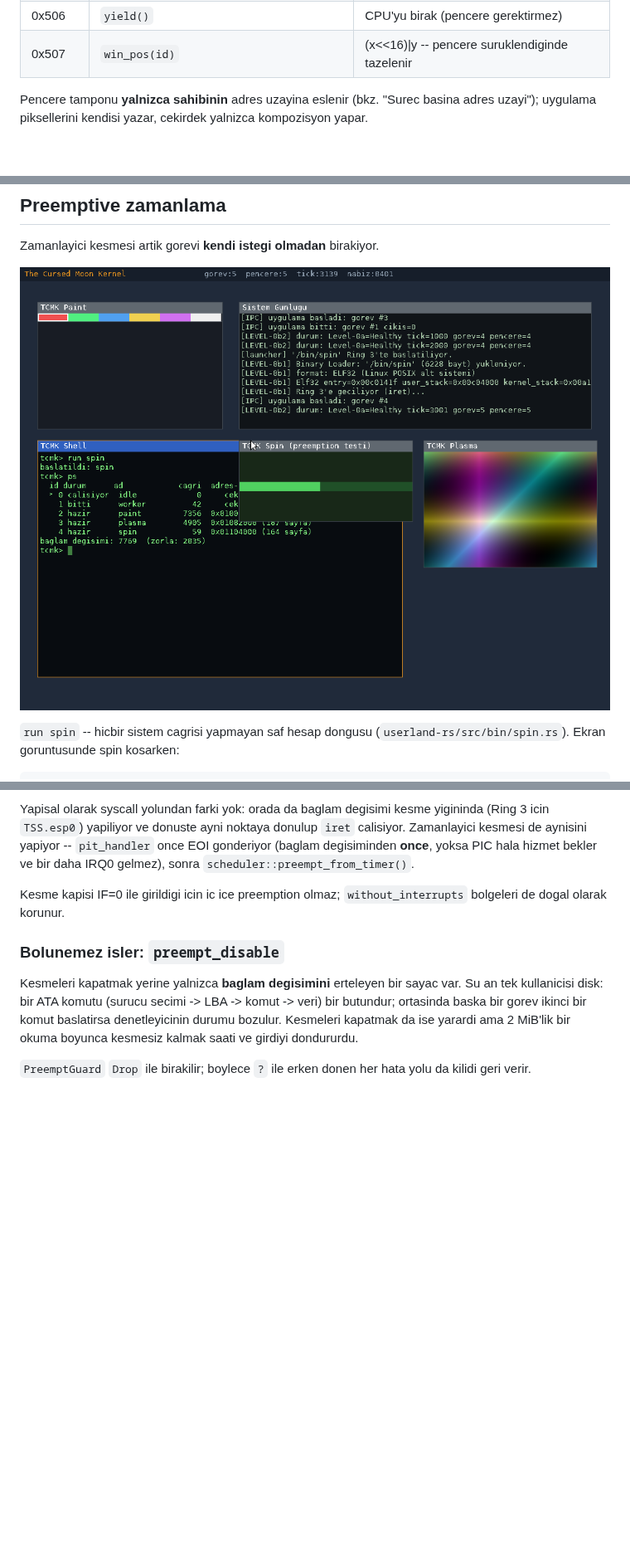
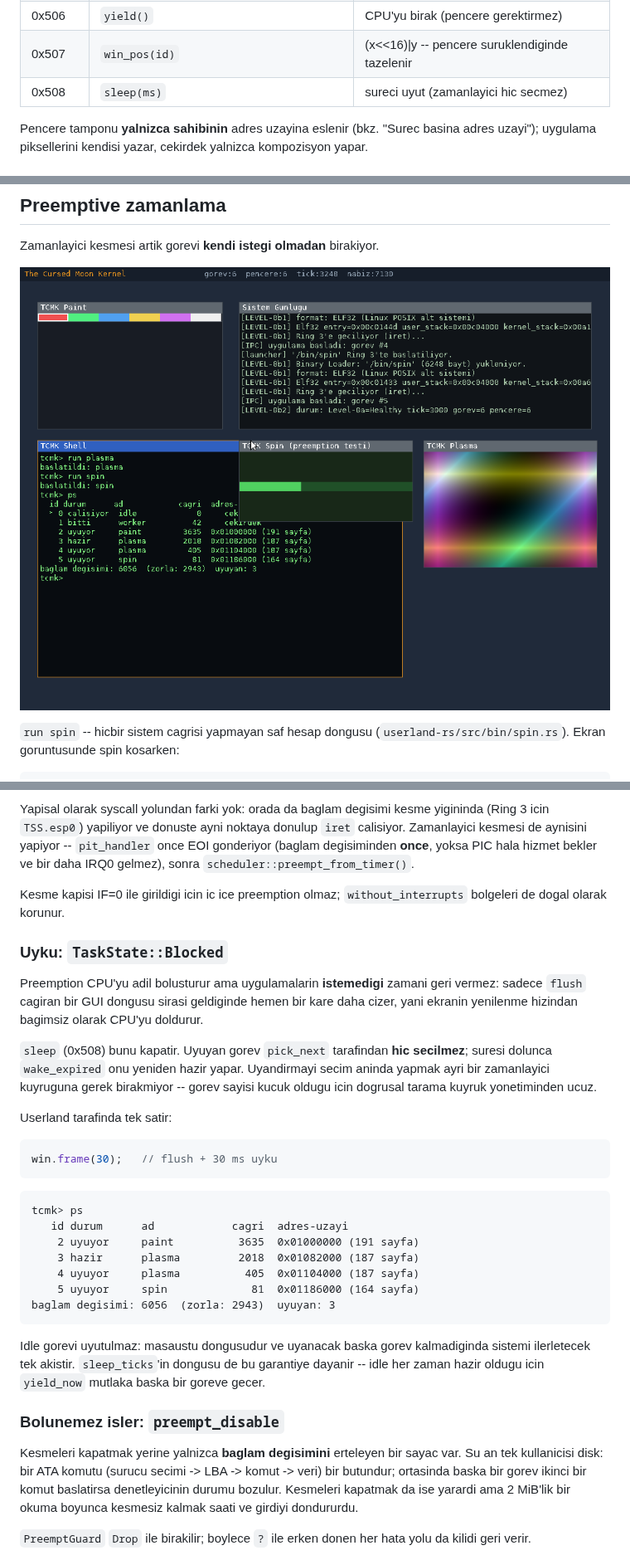
Before and after one commit to ayberkcn8181/the-cursed-moon-kernel, a Markdown page: README.md, 3 parts joined by grey strips. Shown at 83% size. Rendered like a GitHub page; pictures changed too: docs/screenshot-preemption.png; blank space fills up the shorter version.

````diff
--- a/README.md
+++ b/README.md
@@ -81,6 +81,7 @@ POSIX/NT'de karsiligi olmayan islevler icin `0x500+` araligi ayrildi:
 | 0x505 | `mouse_state()` | fare konumu + tus durumu |
 | 0x506 | `yield()` | CPU'yu birak (pencere gerektirmez) |
 | 0x507 | `win_pos(id)` | (x<<16)\|y -- pencere suruklendiginde tazelenir |
+| 0x508 | `sleep(ms)` | sureci uyut (zamanlayici hic secmez) |
 
 Pencere tamponu **yalnizca sahibinin** adres uzayina eslenir (bkz. "Surec
 basina adres uzayi"); uygulama piksellerini kendisi yazar, cekirdek
@@ -575,6 +576,40 @@ hala hizmet bekler ve bir daha IRQ0 gelmez), sonra
 Kesme kapisi IF=0 ile girildigi icin ic ice preemption olmaz;
 `without_interrupts` bolgeleri de dogal olarak korunur.
 
+### Uyku: `TaskState::Blocked`
+
+Preemption CPU'yu adil bolusturur ama uygulamalarin **istemedigi** zamani
+geri vermez: sadece `flush` cagiran bir GUI dongusu sirasi geldiginde
+hemen bir kare daha cizer, yani ekranin yenilenme hizindan bagimsiz olarak
+CPU'yu doldurur.
+
+`sleep` (0x508) bunu kapatir. Uyuyan gorev `pick_next` tarafindan **hic
+secilmez**; suresi dolunca `wake_expired` onu yeniden hazir yapar.
+Uyandirmayi secim aninda yapmak ayri bir zamanlayici kuyruguna gerek
+birakmiyor -- gorev sayisi kucuk oldugu icin dogrusal tarama kuyruk
+yonetiminden ucuz.
+
+Userland tarafinda tek satir:
+
+```rust
+win.frame(30);   // flush + 30 ms uyku
+```
+
+```
+tcmk> ps
+   id durum      ad            cagri  adres-uzayi
+    2 uyuyor     paint          3635  0x01000000 (191 sayfa)
+    3 hazir      plasma         2018  0x01082000 (187 sayfa)
+    4 uyuyor     plasma          405  0x01104000 (187 sayfa)
+    5 uyuyor     spin             81  0x01186000 (164 sayfa)
+baglam degisimi: 6056  (zorla: 2943)  uyuyan: 3
+```
+
+Idle gorevi uyutulmaz: masaustu dongusudur ve uyanacak baska gorev
+kalmadiginda sistemi ilerletecek tek akistir. `sleep_ticks`'in dongusu de
+bu garantiye dayanir -- idle her zaman hazir oldugu icin `yield_now`
+mutlaka baska bir goreve gecer.
+
 ### Bolunemez isler: `preempt_disable`
 
 Kesmeleri kapatmak yerine yalnizca **baglam degisimini** erteleyen bir
````
Also changed, not shown: 14 other files.
